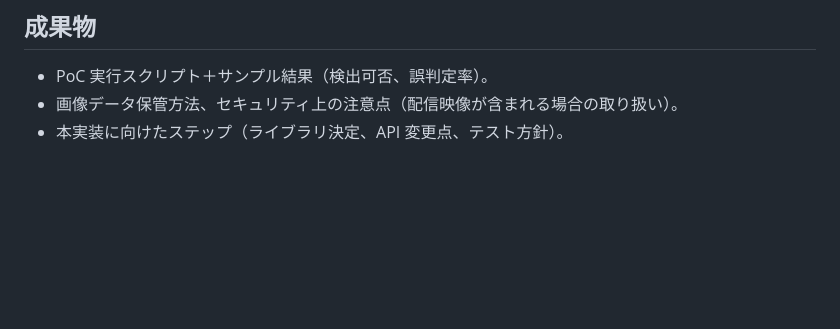
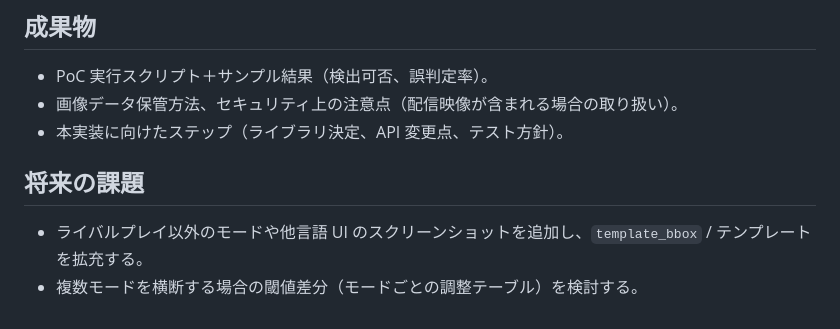
Before and after one commit to ow-utils/ow2-victory-counter, a Markdown page: docs/plans/2025-11-03-06画像解析PoC計画.md, the part around the change. GitHub-like rendering; blank space fills up the shorter version.

Commit message:
docs: document future mode variations

```diff
--- a/docs/plans/2025-11-03-06画像解析PoC計画.md
+++ b/docs/plans/2025-11-03-06画像解析PoC計画.md
@@ -50,3 +50,8 @@ Victory / Defeat / Draw のバナーを自動検出する手法を調査・試
 - PoC 実行スクリプト＋サンプル結果（検出可否、誤判定率）。
 - 画像データ保管方法、セキュリティ上の注意点（配信映像が含まれる場合の取り扱い）。
 - 本実装に向けたステップ（ライブラリ決定、API 変更点、テスト方針）。
+
+## 将来の課題
+
+- ライバルプレイ以外のモードや他言語 UI のスクリーンショットを追加し、`template_bbox` / テンプレートを拡充する。
+- 複数モードを横断する場合の閾値差分（モードごとの調整テーブル）を検討する。
```
